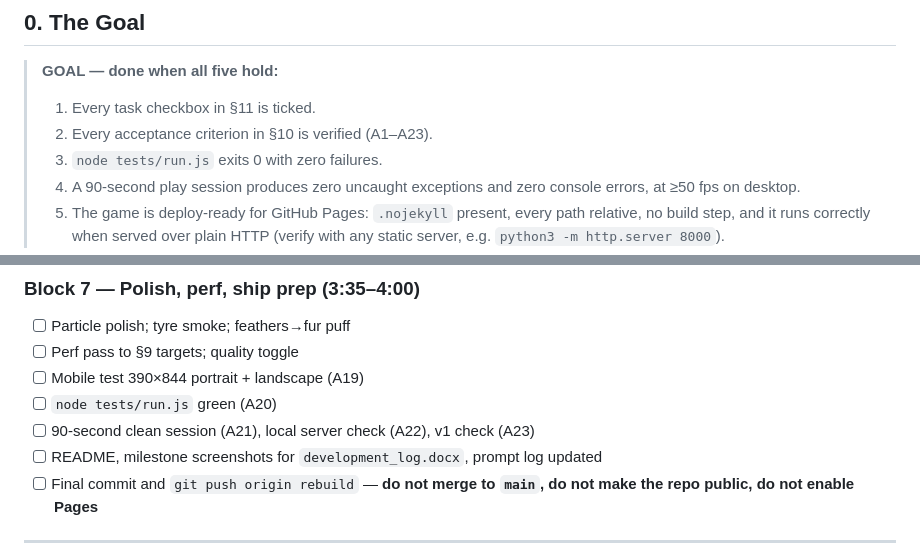
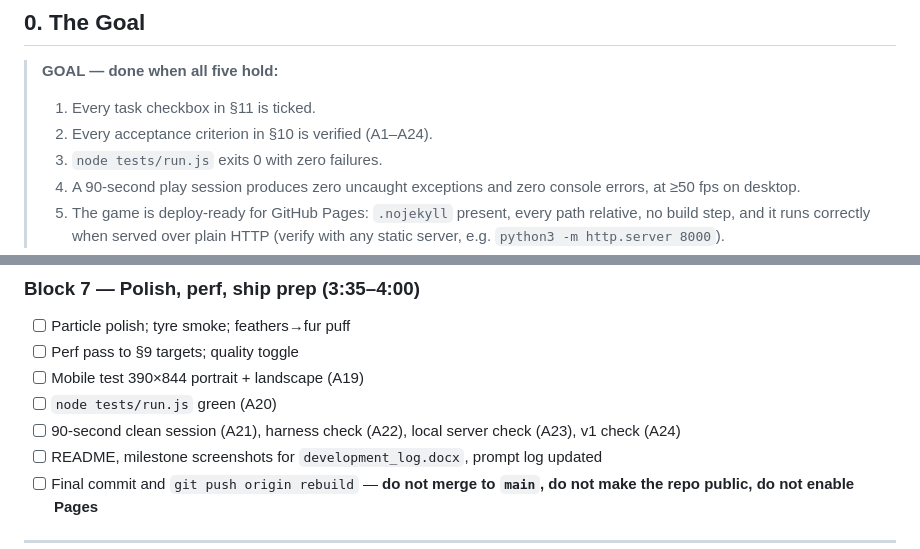
Before and after one commit to bcollier/charlie-road, a Markdown page: SPEC.md, 2 parts joined by grey strips. Rendered like a GitHub page.

```diff
--- a/SPEC.md
+++ b/SPEC.md
@@ -8,7 +8,7 @@
 
 > **GOAL — done when all five hold:**
 > 1. Every task checkbox in §11 is ticked.
-> 2. Every acceptance criterion in §10 is verified (A1–A23).
+> 2. Every acceptance criterion in §10 is verified (A1–A24).
 > 3. `node tests/run.js` exits 0 with zero failures.
 > 4. A 90-second play session produces zero uncaught exceptions and zero console errors, at ≥50 fps on desktop.
 > 5. The game is deploy-ready for GitHub Pages: `.nojekyll` present, every path relative, no build step, and it runs correctly when served over plain HTTP (verify with any static server, e.g. `python3 -m http.server 8000`).
@@ -466,7 +495,7 @@ Generation is driven by a seeded `mulberry32`. `?seed=N` in the URL reproduces a
 - [ ] Perf pass to §9 targets; quality toggle
 - [ ] Mobile test 390×844 portrait + landscape (A19)
 - [ ] `node tests/run.js` green (A20)
-- [ ] 90-second clean session (A21), local server check (A22), v1 check (A23)
+- [ ] 90-second clean session (A21), harness check (A22), local server check (A23), v1 check (A24)
 - [ ] README, milestone screenshots for `development_log.docx`, prompt log updated
 - [ ] Final commit and `git push origin rebuild` — **do not merge to `main`, do not make the repo public, do not enable Pages**
 
```
Also changed, not shown: other parts of SPEC.md (+32 -3 lines).
